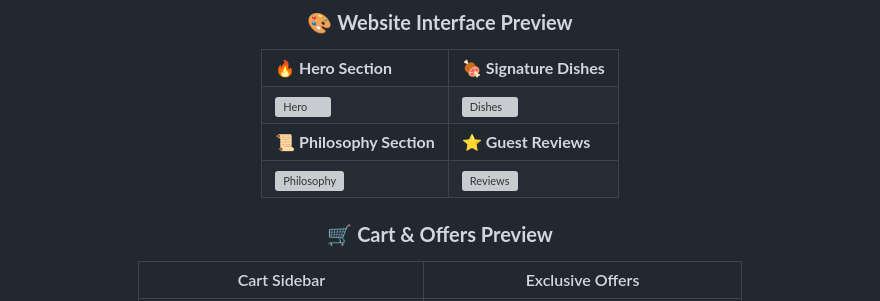
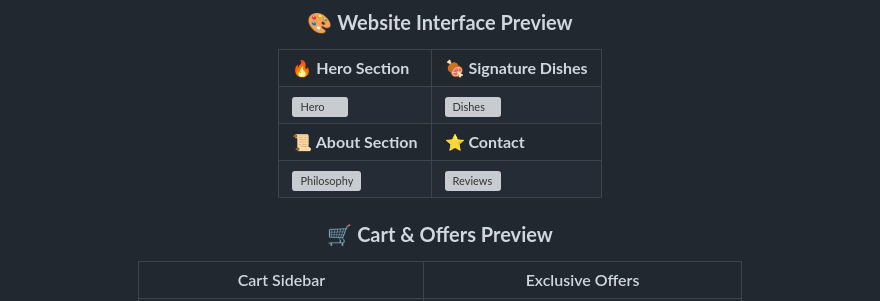
Before and after one commit to bharat-poojari/VOLCANICO, a Markdown page: readme.md, the part around one of its changes. GitHub-like rendering; grey boxes are pictures that could not be loaded.

```diff
--- a/readme.md
+++ b/readme.md
@@ -182,6 +182,6 @@ const cartFeatures = {
   </tr>
   <tr>
-    <td><strong>📜 Philosophy Section</strong></td>
-    <td><strong>⭐ Guest Reviews</strong></td>
+    <td><strong>📜 About Section</strong></td>
+    <td><strong>⭐ Contact</strong></td>
   </tr>
   <tr>
```
Also changed, not shown: other parts of readme.md (+4 -4 lines).
